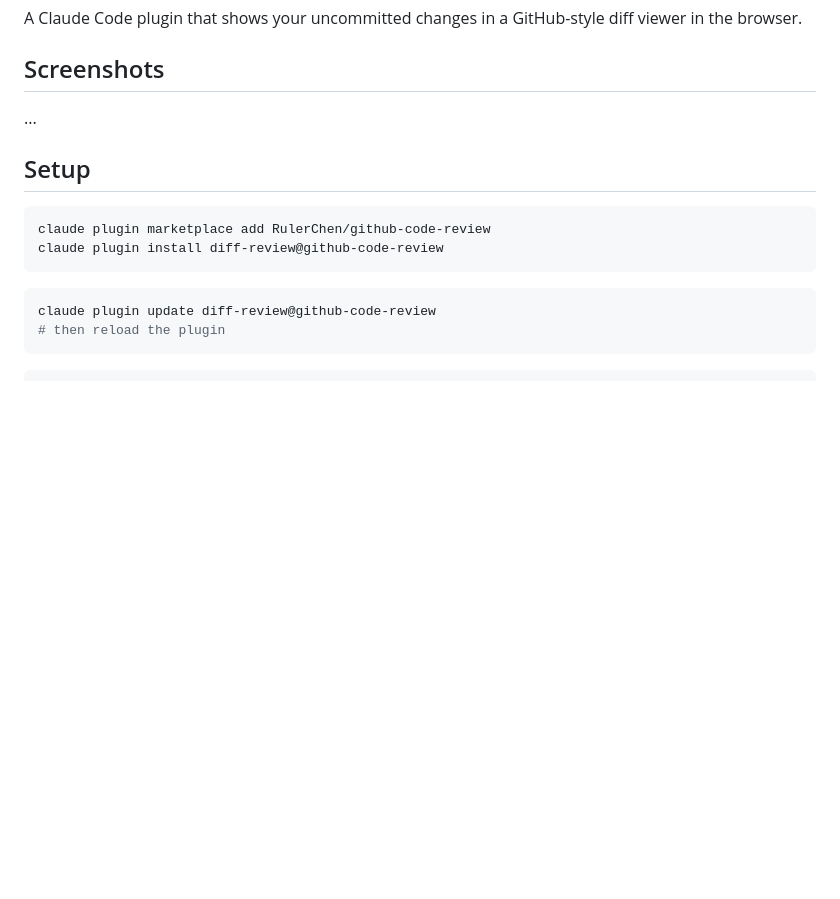
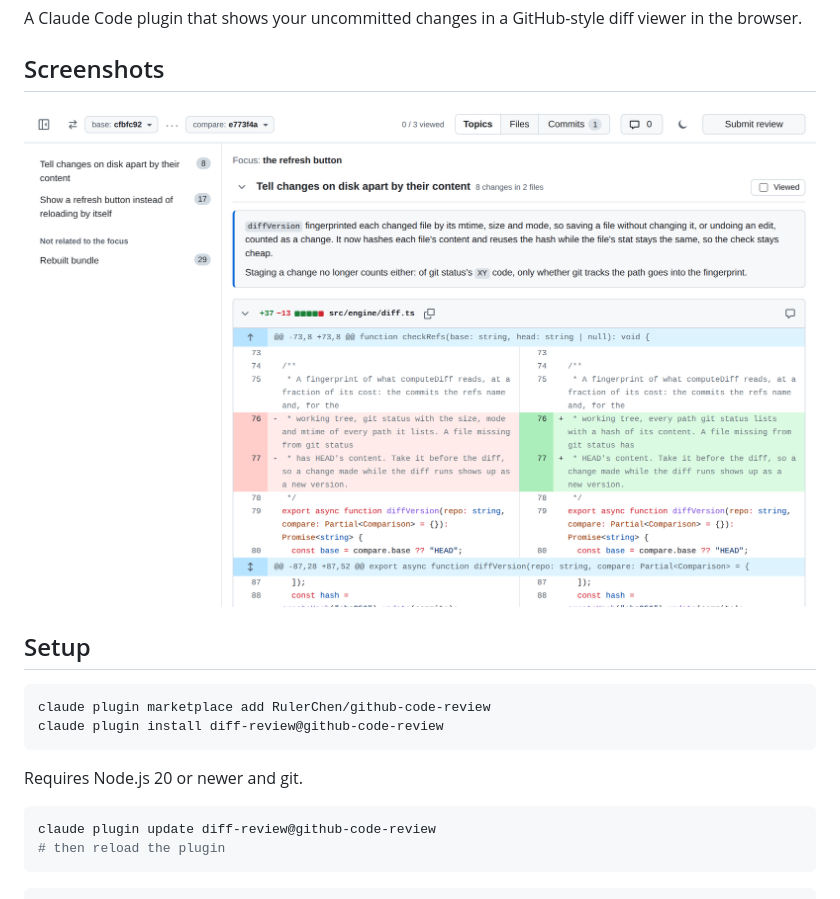
Before and after one commit to RulerChen/github-code-review, a Markdown page: README.md, the part around the change. Rendered like a GitHub page; pictures changed too: docs/screenshot.png (added); blank space fills up the shorter version.

Commit message:
Add a screenshot and the requirements to the README
The screenshot is the Topics view of e773f4a, with topics written for
it. The plugin needs Node.js 20 or newer and git.

Claude-Session: https://claude.ai/code/session_01UPgnZLSWNk7qw9yZRtgVEt

````diff
--- a/README.md
+++ b/README.md
@@ -4,7 +4,7 @@ A Claude Code plugin that shows your uncommitted changes in a GitHub-style diff
 
 ## Screenshots
 
-...
+![The Topics view: Claude's topics in the sidebar, then each topic's summary above the split diff of its files](docs/screenshot.png)
 
 ## Setup
 
@@ -12,6 +12,8 @@ A Claude Code plugin that shows your uncommitted changes in a GitHub-style diff
 claude plugin marketplace add RulerChen/github-code-review
 claude plugin install diff-review@github-code-review
 ```
+
+Requires Node.js 20 or newer and git.
 
 ```sh
 claude plugin update diff-review@github-code-review
````
